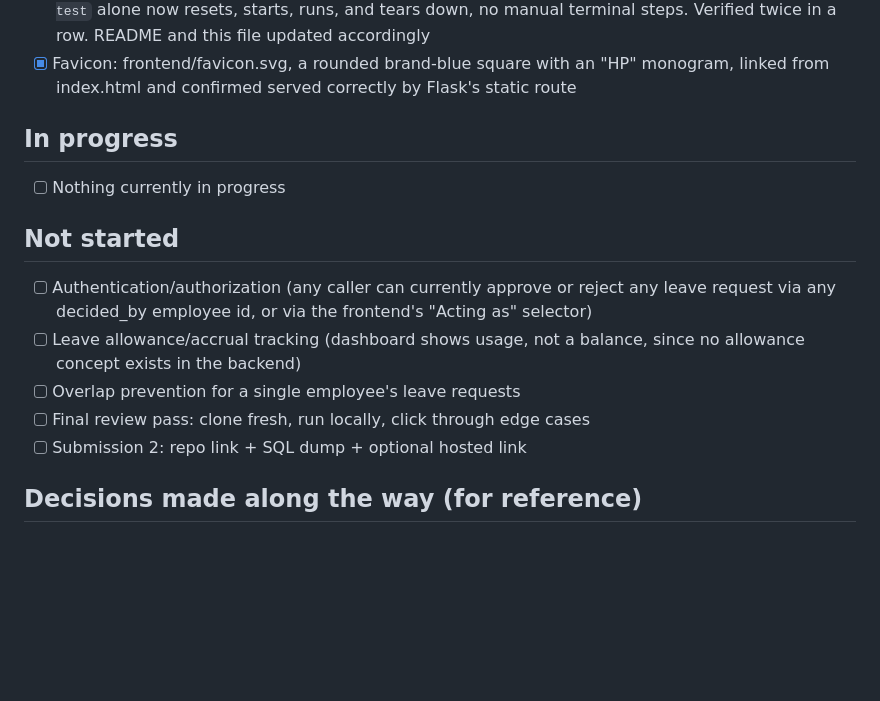
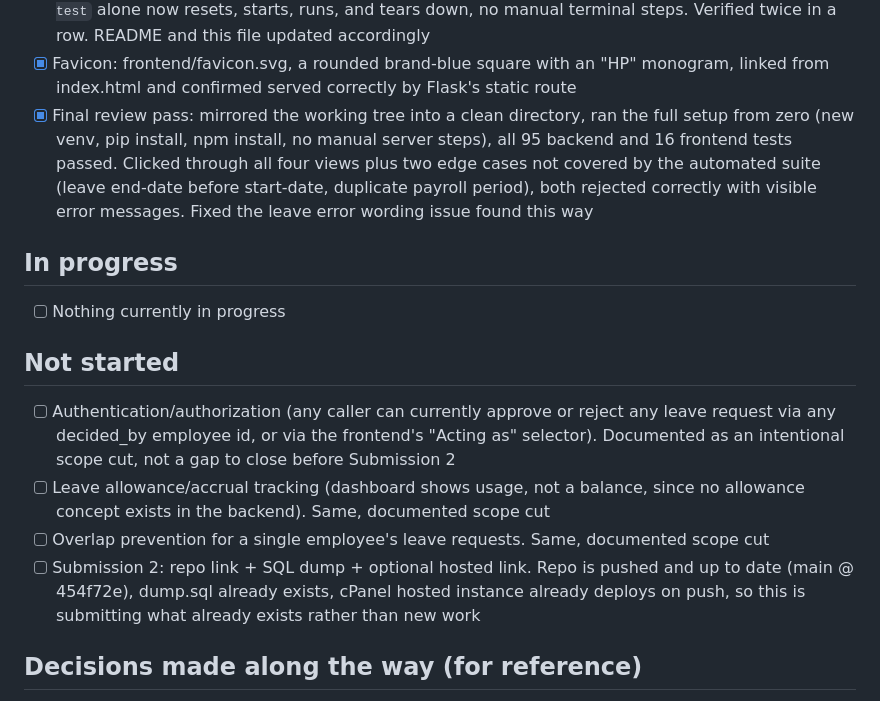
Before and after one commit to mirunijoel/hr-payroll-system, a Markdown page: PROGRESS.md, the part around the change. Drawn GitHub-style; blank space fills up the shorter version.

Commit message:
Update progress tracker after the final review pass
Records the fresh-clone verification and visual click-through as
done (it surfaced the leave error wording fix), and notes that the
remaining not-started items are documented scope cuts rather than
work needed before Submission 2.

```diff
--- a/PROGRESS.md
+++ b/PROGRESS.md
@@ -98,6 +98,14 @@ Submission 2 deadline: 29 July 2026, 09:00 EAT
 - [x] Favicon: frontend/favicon.svg, a rounded brand-blue square with an
       "HP" monogram, linked from index.html and confirmed served
       correctly by Flask's static route
+- [x] Final review pass: mirrored the working tree into a clean
+      directory, ran the full setup from zero (new venv, pip install,
+      npm install, no manual server steps), all 95 backend and 16
+      frontend tests passed. Clicked through all four views plus two
+      edge cases not covered by the automated suite (leave end-date
+      before start-date, duplicate payroll period), both rejected
+      correctly with visible error messages. Fixed the leave error
+      wording issue found this way
 
 ## In progress
 - [ ] Nothing currently in progress
@@ -105,12 +113,17 @@ Submission 2 deadline: 29 July 2026, 09:00 EAT
 ## Not started
 - [ ] Authentication/authorization (any caller can currently approve or
       reject any leave request via any decided_by employee id, or via
-      the frontend's "Acting as" selector)
+      the frontend's "Acting as" selector). Documented as an
+      intentional scope cut, not a gap to close before Submission 2
 - [ ] Leave allowance/accrual tracking (dashboard shows usage, not a
-      balance, since no allowance concept exists in the backend)
-- [ ] Overlap prevention for a single employee's leave requests
-- [ ] Final review pass: clone fresh, run locally, click through edge cases
-- [ ] Submission 2: repo link + SQL dump + optional hosted link
+      balance, since no allowance concept exists in the backend).
+      Same, documented scope cut
+- [ ] Overlap prevention for a single employee's leave requests. Same,
+      documented scope cut
+- [ ] Submission 2: repo link + SQL dump + optional hosted link. Repo
+      is pushed and up to date (main @ 454f72e), dump.sql already
+      exists, cPanel hosted instance already deploys on push, so this
+      is submitting what already exists rather than new work
 
 ## Decisions made along the way (for reference)
 - Scope priority: Employee Records + Payroll as full/robust core, Leave
```
